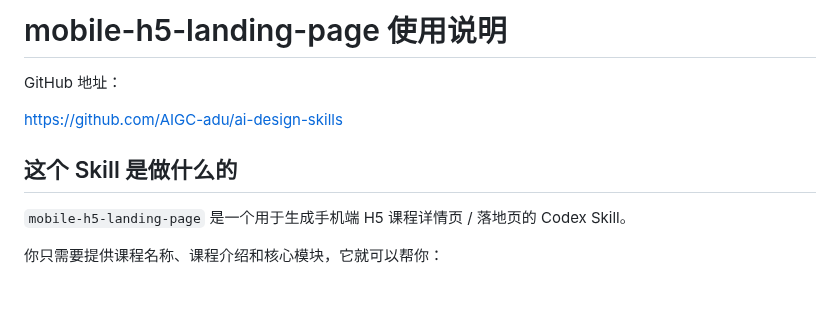
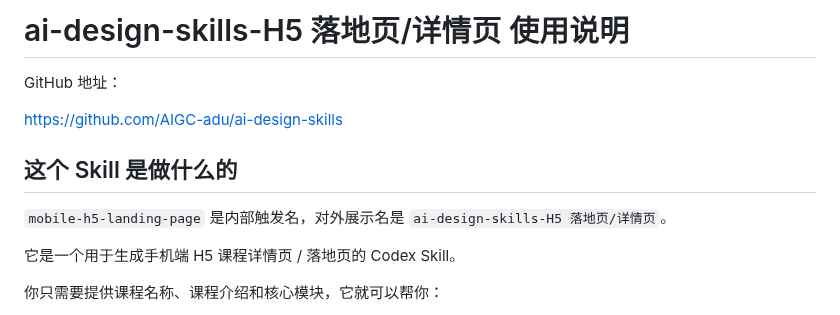
Before and after one commit to AIGC-adu/ai-design-skills, a Markdown page: USAGE.md, the part around the change. Drawn GitHub-style; blank space fills up the shorter version.

```diff
--- a/USAGE.md
+++ b/USAGE.md
@@ -1,4 +1,4 @@
-# mobile-h5-landing-page 使用说明
+# ai-design-skills-H5 落地页/详情页 使用说明
 
 GitHub 地址：
 
@@ -6,7 +6,9 @@ https://github.com/AIGC-adu/ai-design-skills
 
 ## 这个 Skill 是做什么的
 
-`mobile-h5-landing-page` 是一个用于生成手机端 H5 课程详情页 / 落地页的 Codex Skill。
+`mobile-h5-landing-page` 是内部触发名，对外展示名是 `ai-design-skills-H5 落地页/详情页`。
+
+它是一个用于生成手机端 H5 课程详情页 / 落地页的 Codex Skill。
 
 你只需要提供课程名称、课程介绍和核心模块，它就可以帮你：
 
```
Also changed, not shown: README.md (+22 -4 lines), skills/mobile-h5-landing-page/SKILL.md (+3 -1 lines), assets/examples/ai-music-01.png (added), assets/examples/aix-writing-01.png (added), assets/examples/aix-writing-02.png (added), assets/examples/women-health-01.png (added), 1 other file.
